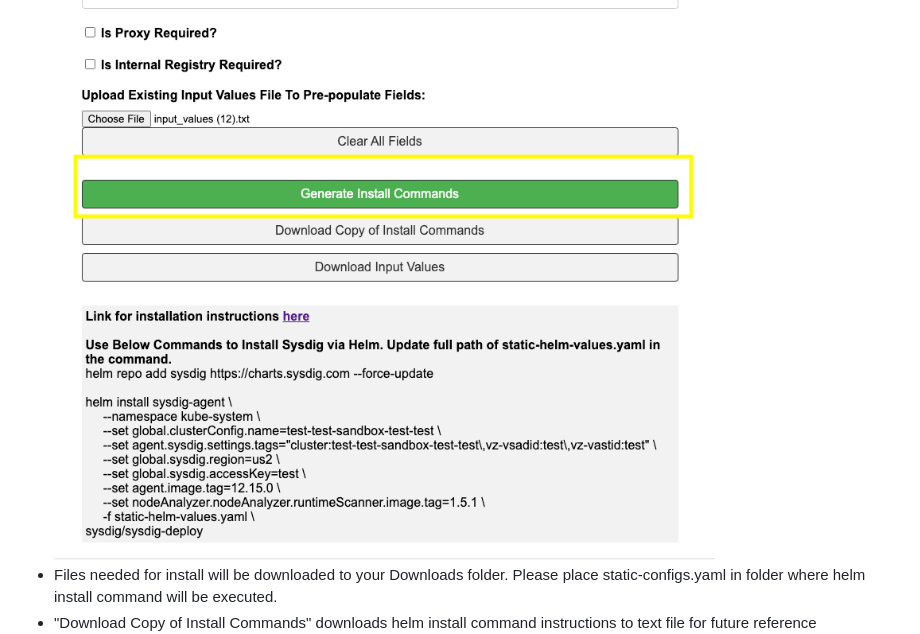
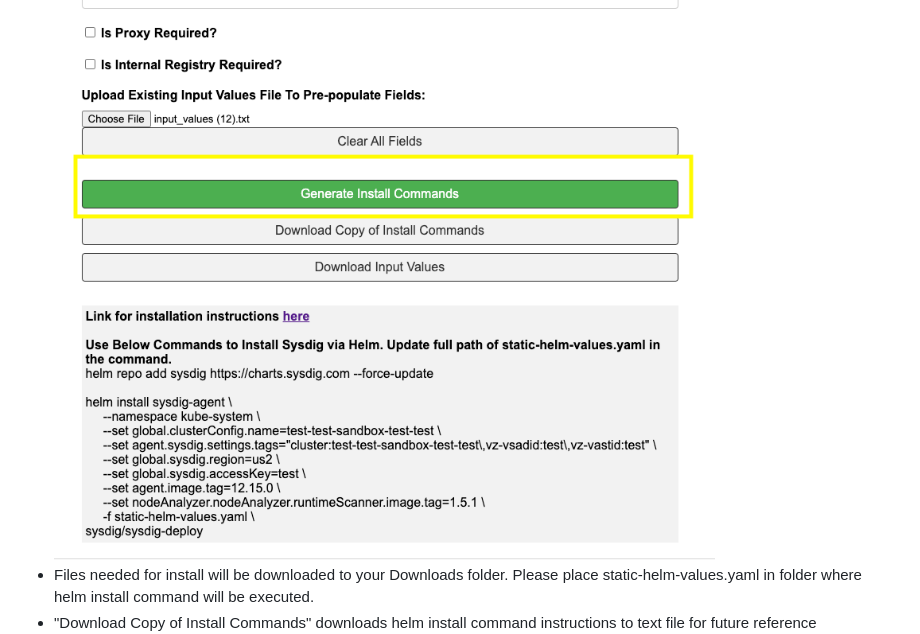
Before and after one commit to alexwang19/alexwang19.github.io, a Markdown page: docs/installation_docs.md, the part around the change. Drawn GitHub-style.

```diff
--- a/docs/installation_docs.md
+++ b/docs/installation_docs.md
@@ -24,7 +24,7 @@
 * Please fill out required fields
 * Add proxy and/or internal registry if that applies
 * Click "Generate Install Commands" to generate helm install commands along with downloading static config.yaml file ![alt text](generate_install_command.png "Title")
-* Files needed for install will be downloaded to your Downloads folder. Please place static-configs.yaml in folder where helm install command will be executed.
+* Files needed for install will be downloaded to your Downloads folder. Please place static-helm-values.yaml in folder where helm install command will be executed.
 * "Download Copy of Install Commands" downloads helm install command instructions to text file for future reference ![alt text](helm_commands.png "Title")
 * "Download Input Values" downloads input values submitted. This can be used in future by uploading file under "Upload Input Values File". It will auto-populate fields based on input values file. ![alt text](input_values_file.png "Title") ![alt text](input_values_uploaded.png "Title")
 * To remove existing uploaded file, please select "Clear All Fields"
```
